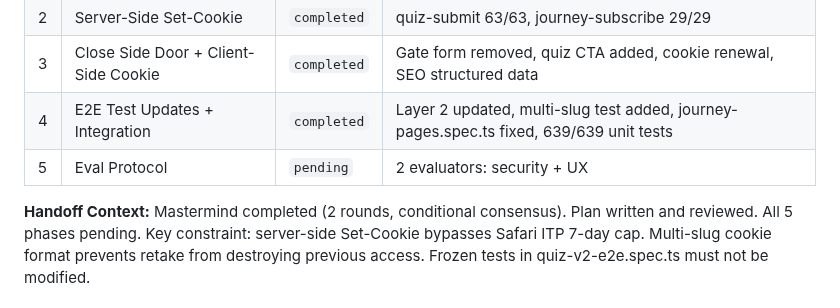
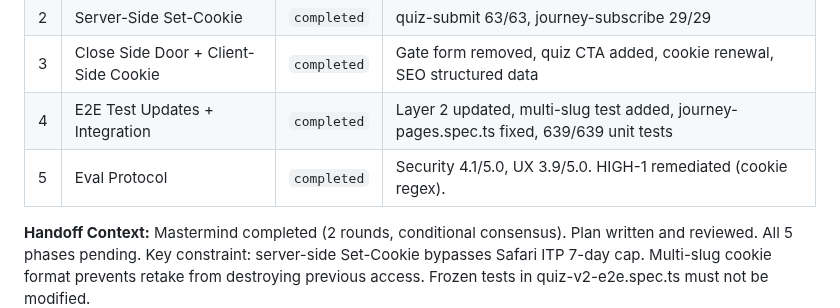
Before and after one commit to TayQuig/thehermeticflight, a Markdown page: TASKBOARD.md, the part around the change. Rendered like a GitHub page.

Commit message:
chore: complete Phase 5 — Eval Protocol

```diff
--- a/TASKBOARD.md
+++ b/TASKBOARD.md
@@ -60,7 +60,7 @@ this file at session start and reports current state to the operator.
 | 2 | Server-Side Set-Cookie | `completed` | quiz-submit 63/63, journey-subscribe 29/29 |
 | 3 | Close Side Door + Client-Side Cookie | `completed` | Gate form removed, quiz CTA added, cookie renewal, SEO structured data |
 | 4 | E2E Test Updates + Integration | `completed` | Layer 2 updated, multi-slug test added, journey-pages.spec.ts fixed, 639/639 unit tests |
-| 5 | Eval Protocol | `pending` | 2 evaluators: security + UX |
+| 5 | Eval Protocol | `completed` | Security 4.1/5.0, UX 3.9/5.0. HIGH-1 remediated (cookie regex). |
 
 **Handoff Context:** Mastermind completed (2 rounds, conditional consensus). Plan written and reviewed. All 5 phases pending. Key constraint: server-side Set-Cookie bypasses Safari ITP 7-day cap. Multi-slug cookie format prevents retake from destroying previous access. Frozen tests in quiz-v2-e2e.spec.ts must not be modified.
 
```
